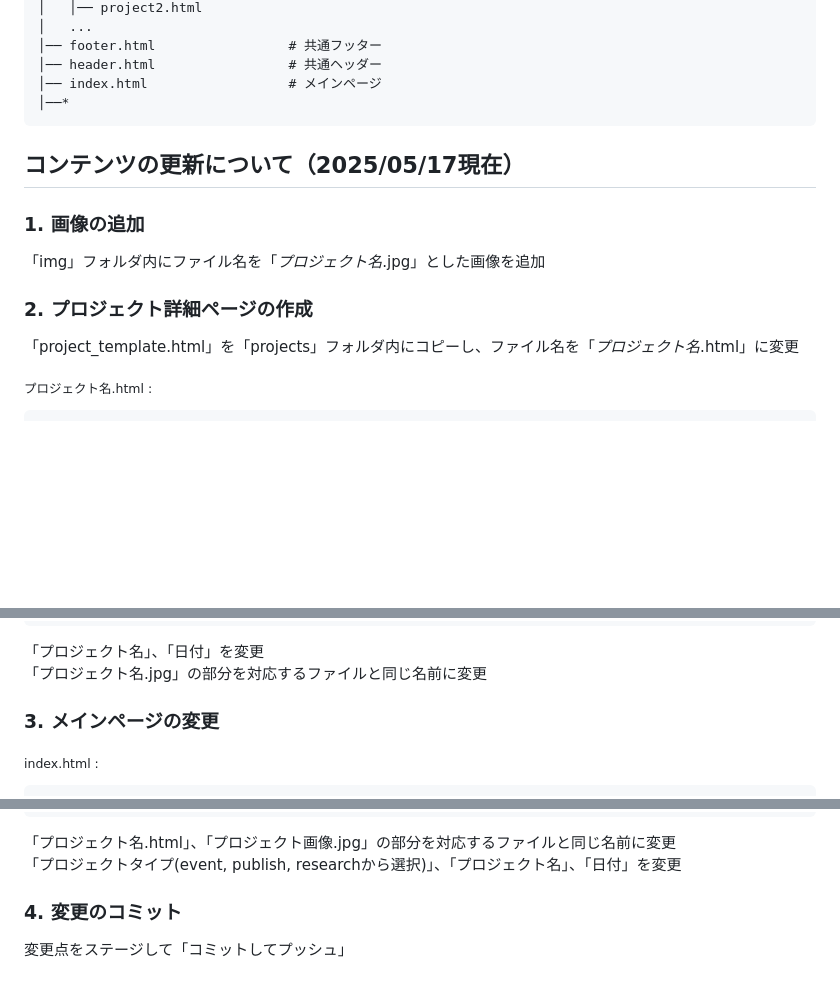
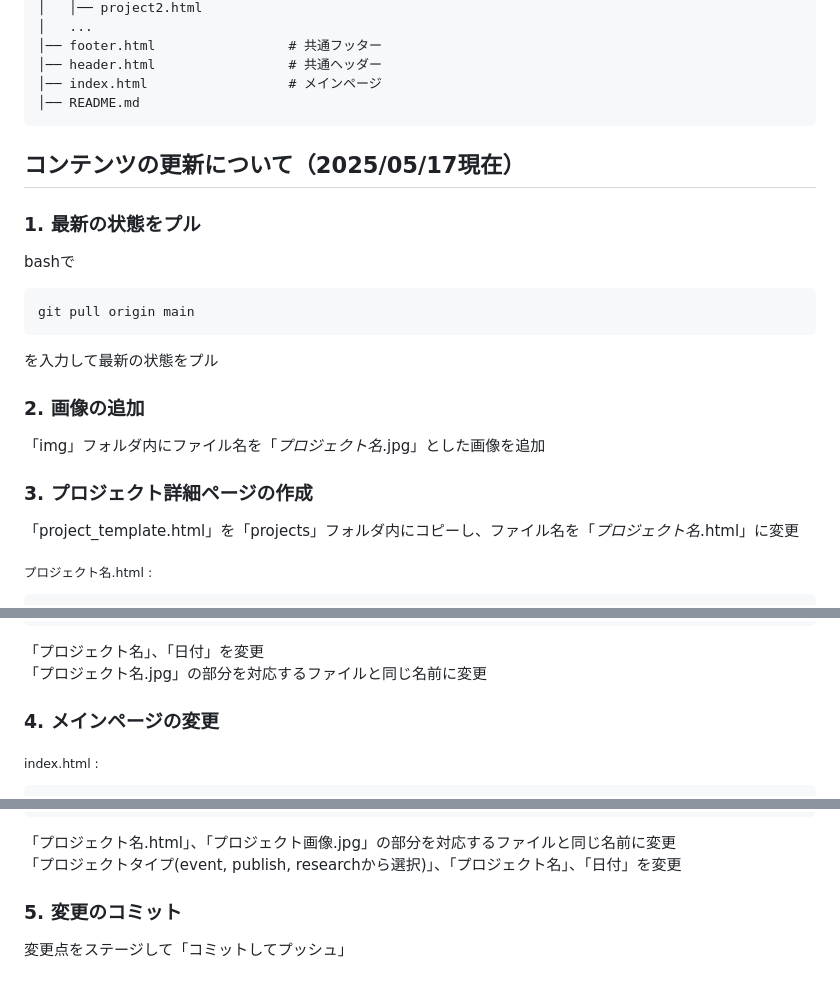
Before and after one commit to labshio/new-web-site, a Markdown page: README.md, 3 parts joined by grey strips. Rendered like a GitHub page; blank space fills up the shorter version.

Commit message:
READMEの更新

````diff
--- a/README.md
+++ b/README.md
@@ -24,16 +24,24 @@ NEW-WEB-SITE/
 │── footer.html                 # 共通フッター
 │── header.html                 # 共通ヘッダー
 │── index.html                  # メインページ
-│──*
+│── README.md
 ```
 
 ## コンテンツの更新について（2025/05/17現在）
 
-### 1. 画像の追加
+### 1. 最新の状態をプル
+
+bashで
+```
+git pull origin main
+```
+を入力して最新の状態をプル
+
+### 2. 画像の追加
 
 「img」フォルダ内にファイル名を「*プロジェクト名*.jpg」とした画像を追加
 
-### 2. プロジェクト詳細ページの作成
+### 3. プロジェクト詳細ページの作成
 
 「project_template.html」を「projects」フォルダ内にコピーし、ファイル名を「*プロジェクト名*.html」に変更
 
@@ -64,7 +72,7 @@ NEW-WEB-SITE/
 「プロジェクト名」、「日付」を変更<br/>
 「プロジェクト名.jpg」の部分を対応するファイルと同じ名前に変更
 
-### 3. メインページの変更
+### 4. メインページの変更
 
 <sub>index.html :</sub>
 ```
@@ -86,6 +94,6 @@ NEW-WEB-SITE/
 「プロジェクト名.html」、「プロジェクト画像.jpg」の部分を対応するファイルと同じ名前に変更<br/>
 「プロジェクトタイプ(event, publish, researchから選択)」、「プロジェクト名」、「日付」を変更
 
-### 4. 変更のコミット
+### 5. 変更のコミット
 
 変更点をステージして「コミットしてプッシュ」
````
